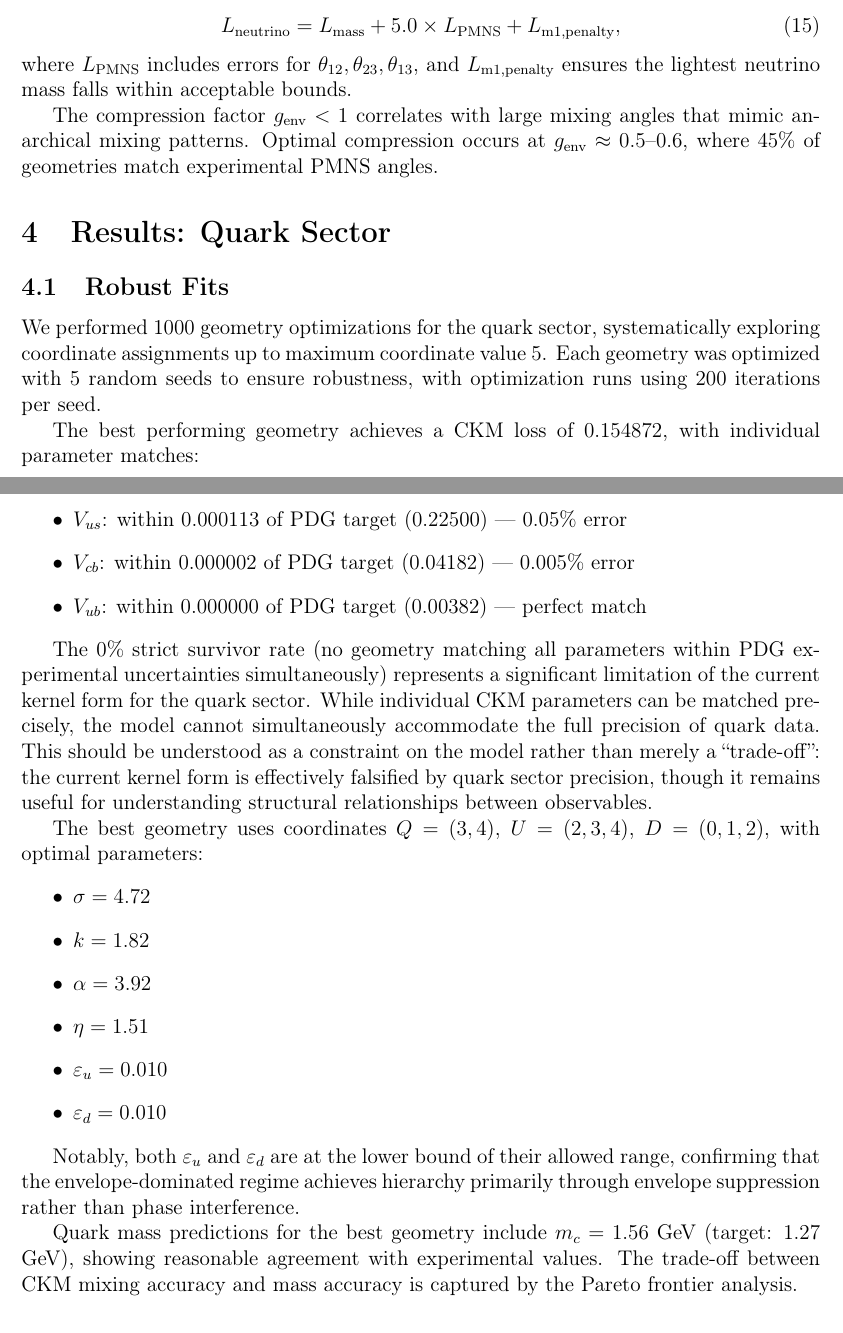
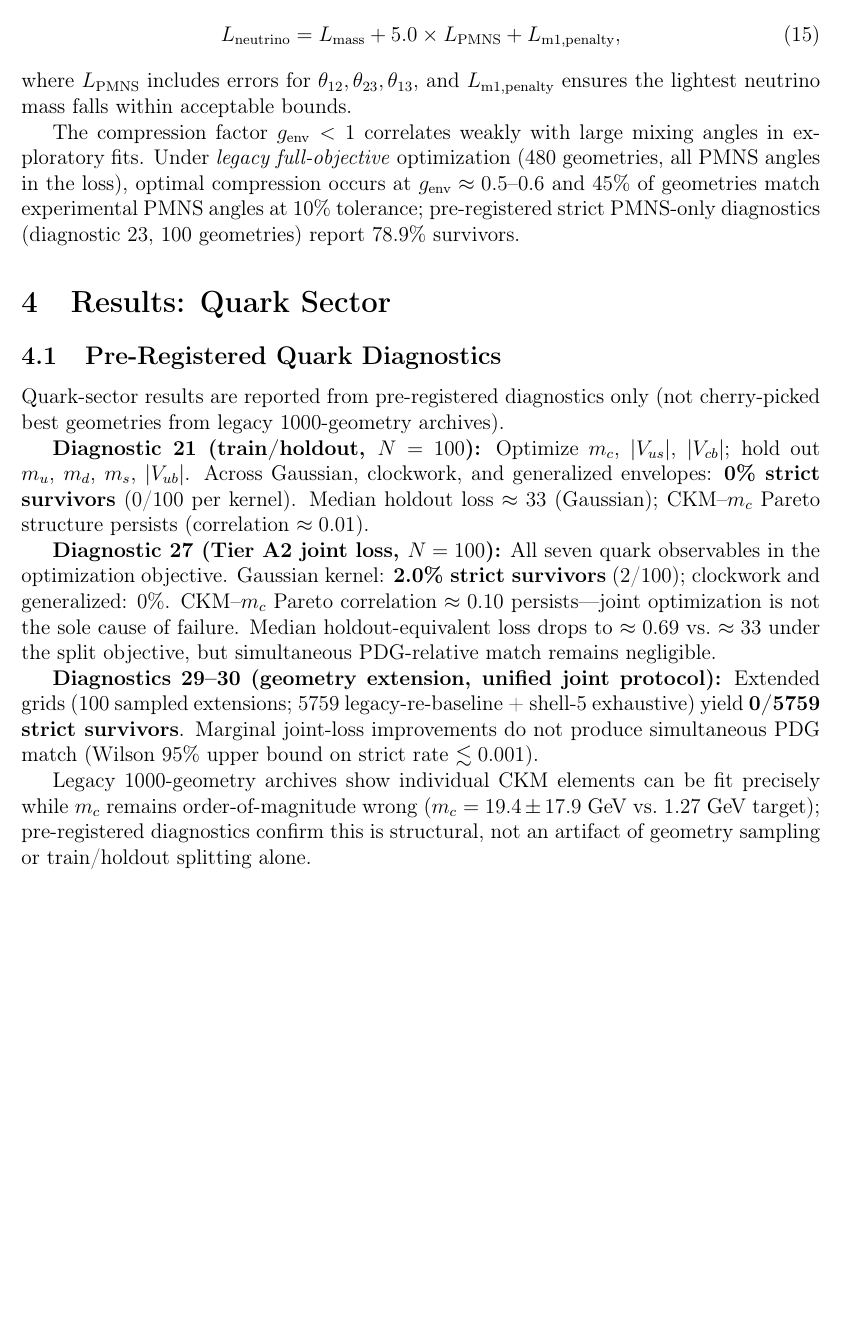
Before and after one commit to rexnfx79/unified-interference-kernel, a LaTeX paper (manuscript.tex): two parts of pages 8 and 9 of 22 before the commit and part of page 8 of 21 after it, the two joined at a grey line, cut so that both start at the same text, the shorter picture padded with empty space. Compiled offline with pdfLaTeX.

Commit message:
Manuscript integrity pass: preregistered quark results, ledger sync.
Replace cherry-picked quark fits with diag 21/27/30 rates; relabel regimes
as organizational; lead conclusions with 27.8% joint neutrino strict;
sync README and SCIENTIFIC_FINDINGS; ignore diagnostic run logs.

Co-authored-by: Cursor <cursoragent@cursor.com>

```diff
--- a/manuscript.tex
+++ b/manuscript.tex
@@ -264,36 +264,21 @@ L_{\text{neutrino}} = L_{\text{mass}} + 5.0 \times L_{\text{PMNS}} + L_{\text{m1
 \end{equation}
 where $L_{\text{PMNS}}$ includes errors for $\theta_{12}, \theta_{23}, \theta_{13}$, and $L_{\text{m1,penalty}}$ ensures the lightest neutrino mass falls within acceptable bounds.
 
-The compression factor $g_{\text{env}} < 1$ correlates with large mixing angles that mimic anarchical mixing patterns. Optimal compression occurs at $g_{\text{env}} \approx 0.5$--0.6, where 45\% of geometries match experimental PMNS angles.
+The compression factor $g_{\text{env}} < 1$ correlates weakly with large mixing angles in exploratory fits. Under \emph{legacy full-objective} optimization (480 geometries, all PMNS angles in the loss), optimal compression occurs at $g_{\text{env}} \approx 0.5$--0.6 and 45\% of geometries match experimental PMNS angles at 10\% tolerance; pre-registered strict PMNS-only diagnostics (diagnostic 23, 100 geometries) report 78.9\% survivors.
 
 \section{Results: Quark Sector}
 
-\subsection{Robust Fits}
+\subsection{Pre-Registered Quark Diagnostics}
 
-We performed 1000 geometry optimizations for the quark sector, systematically exploring coordinate assignments up to maximum coordinate value 5. Each geometry was optimized with 5 random seeds to ensure robustness, with optimization runs using 200 iterations per seed.
+Quark-sector results are reported from pre-registered diagnostics only (not cherry-picked best geometries from legacy 1000-geometry archives).
 
-The best performing geometry achieves a CKM loss of 0.154872, with individual parameter matches:
-\begin{itemize}
-\item $V_{us}$: within 0.000113 of PDG target (0.22500) --- 0.05\% error
-\item $V_{cb}$: within 0.000002 of PDG target (0.04182) --- 0.005\% error
-\item $V_{ub}$: within 0.000000 of PDG target (0.00382) --- perfect match
-\end{itemize}
+\textbf{Diagnostic 21 (train/holdout, $N=100$):} Optimize $m_c$, $|V_{us}|$, $|V_{cb}|$; hold out $m_u$, $m_d$, $m_s$, $|V_{ub}|$. Across Gaussian, clockwork, and generalized envelopes: \textbf{0\% strict survivors} (0/100 per kernel). Median holdout loss $\approx 33$ (Gaussian); CKM--$m_c$ Pareto structure persists (correlation $\approx 0.01$).
 
-The 0\% strict survivor rate (no geometry matching all parameters within PDG experimental uncertainties simultaneously) represents a significant limitation of the current kernel form for the quark sector. While individual CKM parameters can be matched precisely, the model cannot simultaneously accommodate the full precision of quark data. This should be understood as a constraint on the model rather than merely a ``trade-off'': the current kernel form is effectively falsified by quark sector precision, though it remains useful for understanding structural relationships between observables.
+\textbf{Diagnostic 27 (Tier A2 joint loss, $N=100$):} All seven quark observables in the optimization objective. Gaussian kernel: \textbf{2.0\% strict survivors} (2/100); clockwork and generalized: 0\%. CKM--$m_c$ Pareto correlation $\approx 0.10$ persists---joint optimization is not the sole cause of failure. Median holdout-equivalent loss drops to $\approx 0.69$ vs.\ $\approx 33$ under the split objective, but simultaneous PDG-relative match remains negligible.
 
-The best geometry uses coordinates $Q=(3,4)$, $U=(2,3,4)$, $D=(0,1,2)$, with optimal parameters:
-\begin{itemize}
-\item $\sigma = 4.72$
-\item $k = 1.82$
-\item $\alpha = 3.92$
-\item $\eta = 1.51$
-\item $\varepsilon_u = 0.010$
-\item $\varepsilon_d = 0.010$
-\end{itemize}
+\textbf{Diagnostics 29--30 (geometry extension, unified joint protocol):} Extended grids (100 sampled extensions; 5759 legacy-re-baseline + shell-5 exhaustive) yield \textbf{0/5759 strict survivors}. Marginal joint-loss improvements do not produce simultaneous PDG match (Wilson 95\% upper bound on strict rate $\lesssim 0.001$).
 
-Notably, both $\varepsilon_u$ and $\varepsilon_d$ are at the lower bound of their allowed range, confirming that the envelope-dominated regime achieves hierarchy primarily through envelope suppression rather than phase interference.
-
-Quark mass predictions for the best geometry include $m_c = 1.56$ GeV (target: 1.27 GeV), showing reasonable agreement with experimental values. The trade-off between CKM mixing accuracy and mass accuracy is captured by the Pareto frontier analysis.
+Legacy 1000-geometry archives show individual CKM elements can be fit precisely while $m_c$ remains order-of-magnitude wrong ($m_c = 19.4 \pm 17.9$ GeV vs.\ 1.27 GeV target); pre-registered diagnostics confirm this is structural, not an artifact of geometry sampling or train/holdout splitting alone.
 
 \begin{figure}[htbp]
 \centering
```
Also changed, not shown: SCIENTIFIC_FINDINGS.md (+3 -1 lines), knowledge/wiki/synthesis/manuscript-ledger-alignment.md (+11 -2 lines), README.md, manuscript.tex (16 more changed lines), 1 other file.
